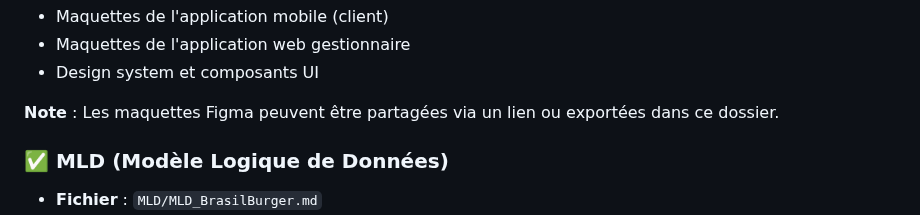
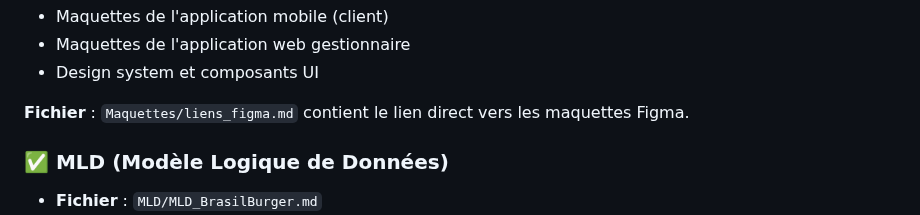
Before and after one commit to joyjoy42/brasil-burger-management, a Markdown page: README.md, the part around one of its changes. Rendered like a GitHub page.

Commit message:
docs: Ajout lien Figma dans README principal

```diff
--- a/README.md
+++ b/README.md
@@ -31,7 +32,7 @@ Cette branche contient tous les éléments de modélisation et de conception du
 - Maquettes de l'application web gestionnaire
 - Design system et composants UI
 
-**Note** : Les maquettes Figma peuvent être partagées via un lien ou exportées dans ce dossier.
+**Fichier** : `Maquettes/liens_figma.md` contient le lien direct vers les maquettes Figma.
 
 ### ✅ MLD (Modèle Logique de Données)
 
```
Also changed, not shown: other parts of README.md (+1 -0 lines).
